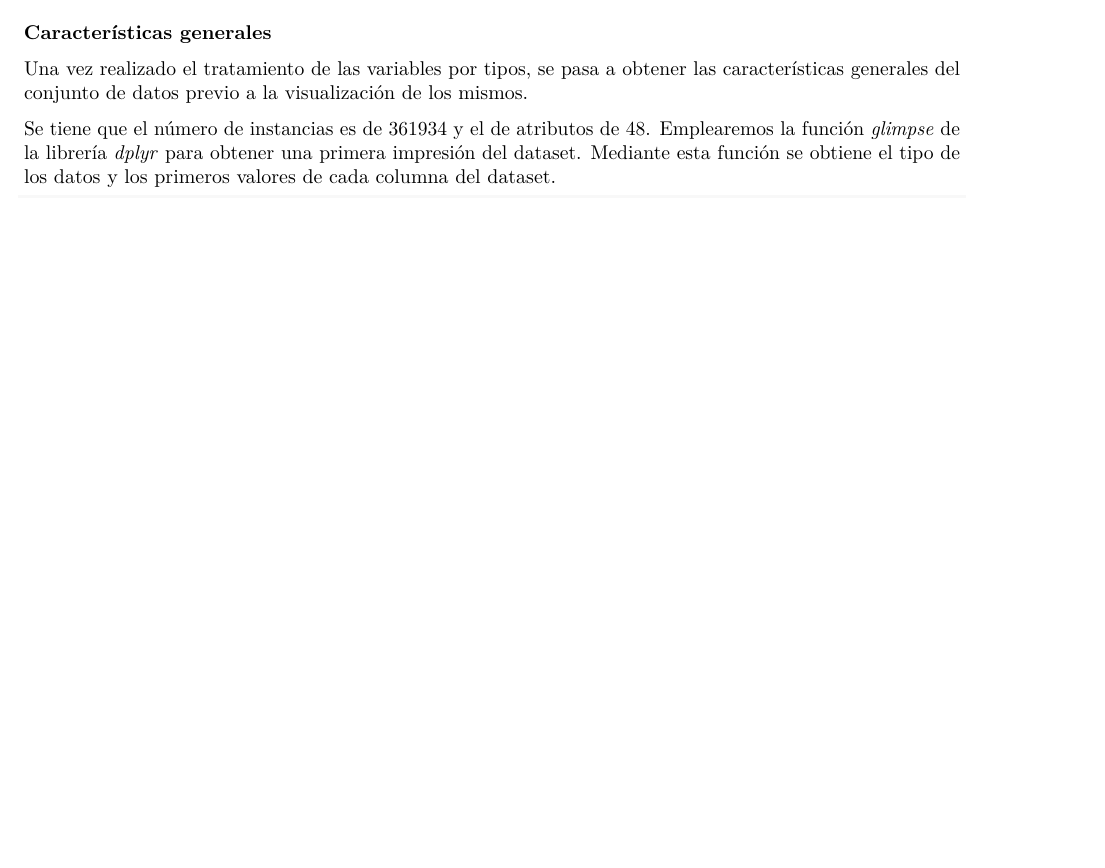
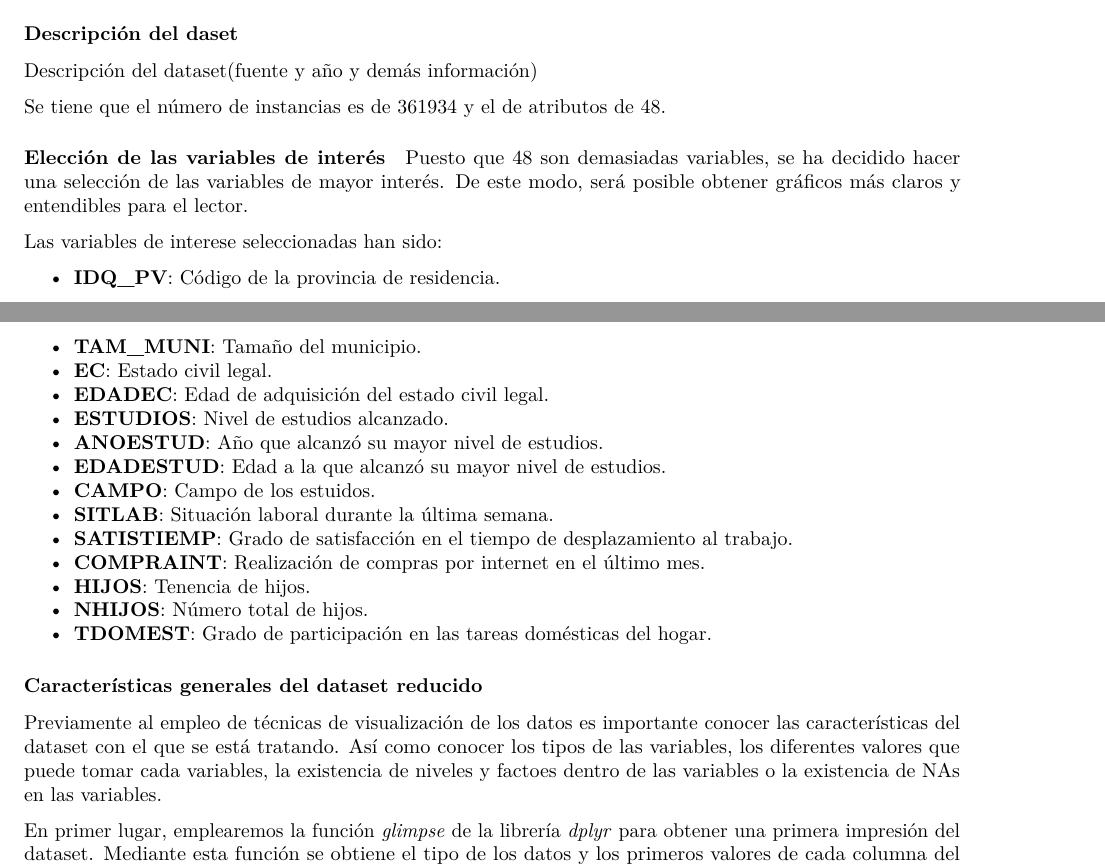
Before and after one commit to nican2/ProyectoAED2023, an R Markdown document (ProyectoAED2023.Rmd): part of page 8 of 11 before the commit and two parts of pages 8 and 9 of 11 after it, the two joined at a grey line, cut at the place of the change, the shorter picture padded with empty space. Rendered offline with R 4.5, knitr and Pandoc, then LaTeX, with nearby package versions; drawn as R Markdown's standard PDF in place of the format the file asks for; code that draws random numbers runs with fixed seeds of ours; some code elsewhere in the file could not run offline.

Commit message:
Modificaciones en el apartado de las características generales

````diff
--- a/ProyectoAED2023.Rmd
+++ b/ProyectoAED2023.Rmd
@@ -474,11 +472,42 @@ for (i in seq_along(dic_vars)) {
 
 ```
 
-### Características generales
+### Descripción del daset
 
-Una vez realizado el tratamiento de las variables por tipos, se pasa a obtener las características generales del conjunto de datos previo a la visualización de los mismos.
+Descripción del dataset(fuente y año y demás información)
 
 
-Se tiene que el número de instancias es de 361934 y el de atributos de 48. Emplearemos la función *glimpse* de la librería *dplyr* para obtener una primera impresión del dataset. Mediante esta función se obtiene el tipo de los datos y los primeros valores de cada columna del dataset.
+Se tiene que el número de instancias es de 361934 y el de atributos de 48.
+
+#### Elección de las variables de interés
+
+Puesto que 48 son demasiadas variables, se ha decidido hacer una selección de las variables de mayor interés. De este modo, será posible obtener gráficos más claros y entendibles para el lector.
+
+Las variables de interese seleccionadas han sido:
+
++ **IDQ_PV**: Código de la provincia de residencia.
++ **TAM_MUNI**: Tamaño del municipio.
++ **EC**: Estado civil legal.
++ **EDADEC**: Edad de adquisición del estado civil legal.
++ **ESTUDIOS**: Nivel de estudios alcanzado.
++ **ANOESTUD**: Año que alcanzó su mayor nivel de estudios.
++ **EDADESTUD**: Edad a la que alcanzó su mayor nivel de estudios.
++ **CAMPO**: Campo de los estuidos.
++ **SITLAB**: Situación laboral durante la última semana.
++ **SATISTIEMP**: Grado de satisfacción en el tiempo de desplazamiento al trabajo.
++ **COMPRAINT**: Realización de compras por internet en el último mes.
++ **HIJOS**: Tenencia de hijos.
++ **NHIJOS**: Número total de hijos.
++ **TDOMEST**: Grado de participación en las tareas domésticas del hogar.
+
+```{r include=FALSE}
+df_reducido <- df[,c("IDQ_PV", "TAM_MUNI", "EC", "EDADEC", "ESTUDIOS", "ANOESTUD", "EDADESTUD", "CAMPO", "SITLAB", "SATISTIEMP", "COMPRAINT", "HIJOS", "NHIJOS", "TDOMEST")]
+```
+
+### Características generales del dataset reducido
+
+Previamente al empleo de técnicas de visualización de los datos es importante conocer las características del dataset con el que se está tratando. Así como conocer los tipos de las variables, los diferentes valores que puede tomar cada variables, la existencia de niveles y factoes dentro de las variables o la existencia de NAs en las variables.
+
+En primer lugar, emplearemos la función *glimpse* de la librería *dplyr* para obtener una primera impresión del dataset. Mediante esta función se obtiene el tipo de los datos y los primeros valores de cada columna del dataset.
 
 ```{r}
````
Also changed, not shown: ProyectoAED2023.Rmd (33 more changed lines).
